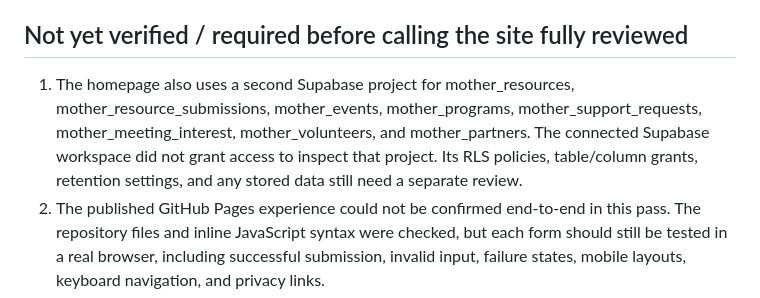
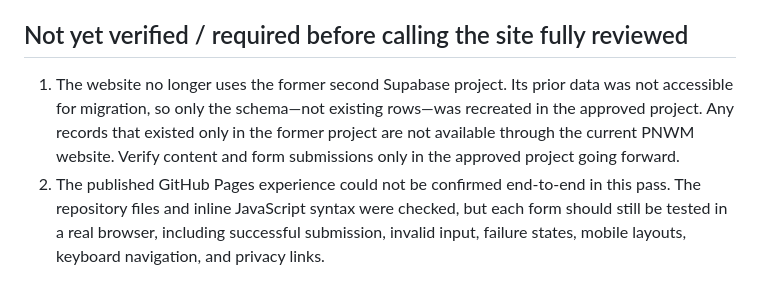
Before and after one commit to crowrulesentertainment-oss/pnwm, a Markdown page: docs/LEGAL_PRIVACY_AUDIT.md, the part around the change. Rendered like a GitHub page.

Commit message:
Update PNWM audit for single Supabase project

```diff
--- a/docs/LEGAL_PRIVACY_AUDIT.md
+++ b/docs/LEGAL_PRIVACY_AUDIT.md
@@ -30,7 +30,7 @@ For the pnwm_giveback_* tables in that same project, RLS is enabled. Published p
 
 ## Not yet verified / required before calling the site fully reviewed
 
-1. The homepage also uses a second Supabase project for mother_resources, mother_resource_submissions, mother_events, mother_programs, mother_support_requests, mother_meeting_interest, mother_volunteers, and mother_partners. The connected Supabase workspace did not grant access to inspect that project. Its RLS policies, table/column grants, retention settings, and any stored data still need a separate review.
+1. The website no longer uses the former second Supabase project. Its prior data was not accessible for migration, so only the schema—not existing rows—was recreated in the approved project. Any records that existed only in the former project are not available through the current PNWM website. Verify content and form submissions only in the approved project going forward.
 2. The published GitHub Pages experience could not be confirmed end-to-end in this pass. The repository files and inline JavaScript syntax were checked, but each form should still be tested in a real browser, including successful submission, invalid input, failure states, mobile layouts, keyboard navigation, and privacy links.
 3. Confirm the real-world operator/contact details, who is authorized to read form submissions, how deletion requests are handled, and a documented retention schedule. The published privacy policy must match actual operations.
 4. Confirm whether PNWM is operated as an informal initiative, sole proprietorship, LLC, corporation, or another structure; do not imply nonprofit or tax-exempt status without proper basis.
```
